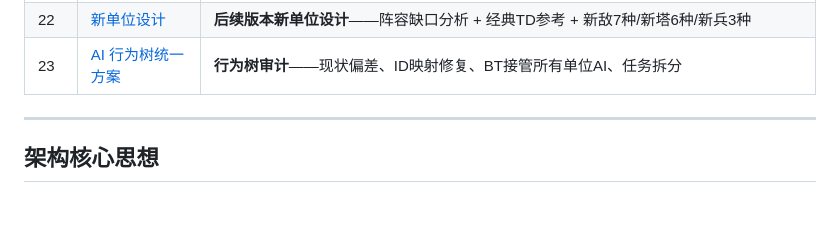
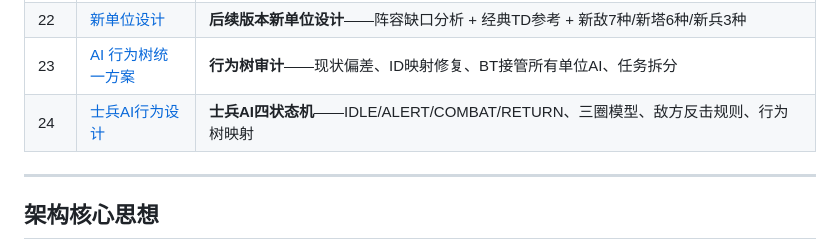
Before and after one commit to jwk000/ai-tower-definder, a Markdown page: design/README.md, the part around the change. GitHub-like rendering; blank space fills up the shorter version.

Commit message:
docs: 士兵AI行为设计 — 四状态机（IDLE/ALERT/COMBAT/RETURN）、三圈模型、敌方反击规则

```diff
--- a/design/README.md
+++ b/design/README.md
@@ -31,6 +31,7 @@
 | 21 | [MDA数值设计](./21-mda-numerical-design.md) | **MDA理论驱动全局数值重设计**——塔/兵/敌方/经济/波次/天气全维度重平衡 |
 | 22 | [新单位设计](./22-new-unit-design.md) | **后续版本新单位设计**——阵容缺口分析 + 经典TD参考 + 新敌7种/新塔6种/新兵3种 |
 | 23 | [AI 行为树统一方案](./23-ai-behavior-tree.md) | **行为树审计**——现状偏差、ID映射修复、BT接管所有单位AI、任务拆分 |
+| 24 | [士兵AI行为设计](./24-soldier-ai-behavior.md) | **士兵AI四状态机**——IDLE/ALERT/COMBAT/RETURN、三圈模型、敌方反击规则、行为树映射 |
 
 ---
 
```
Also changed, not shown: design/24-soldier-ai-behavior.md (added, +572 -0 lines).
